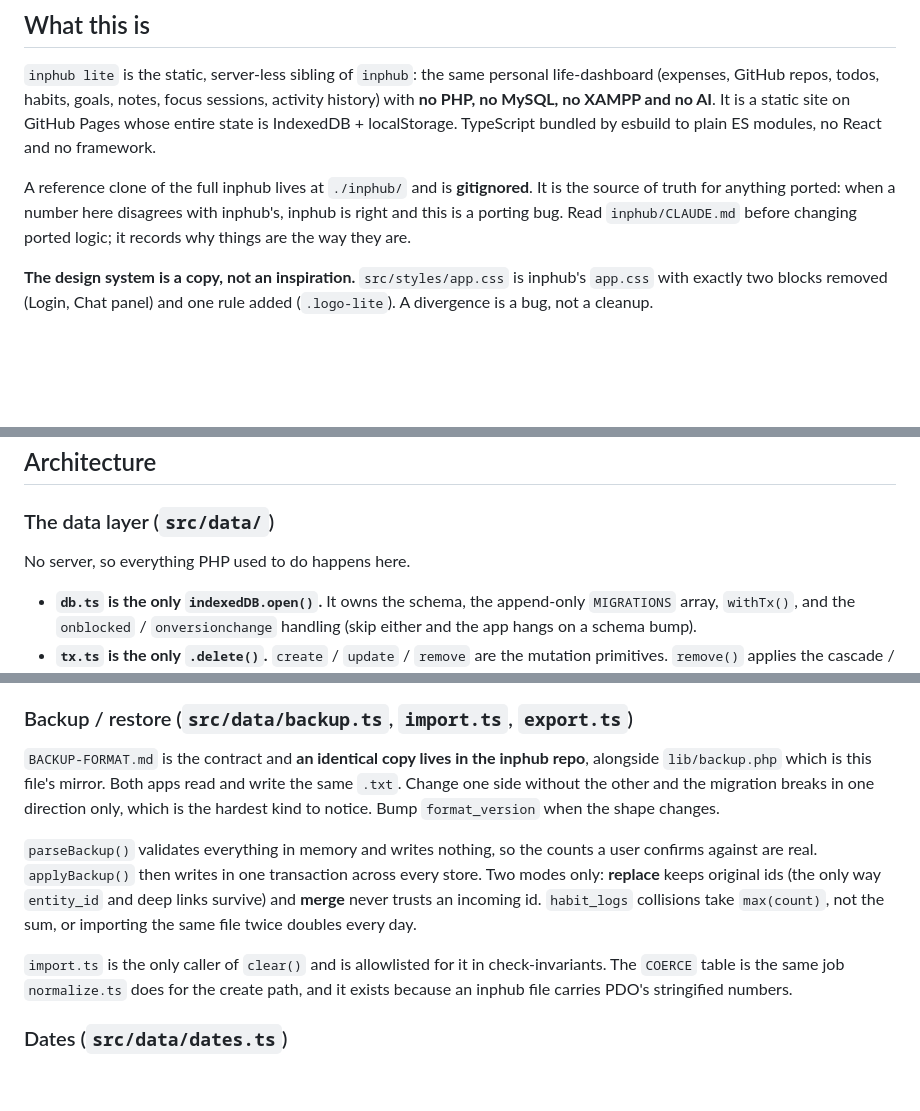
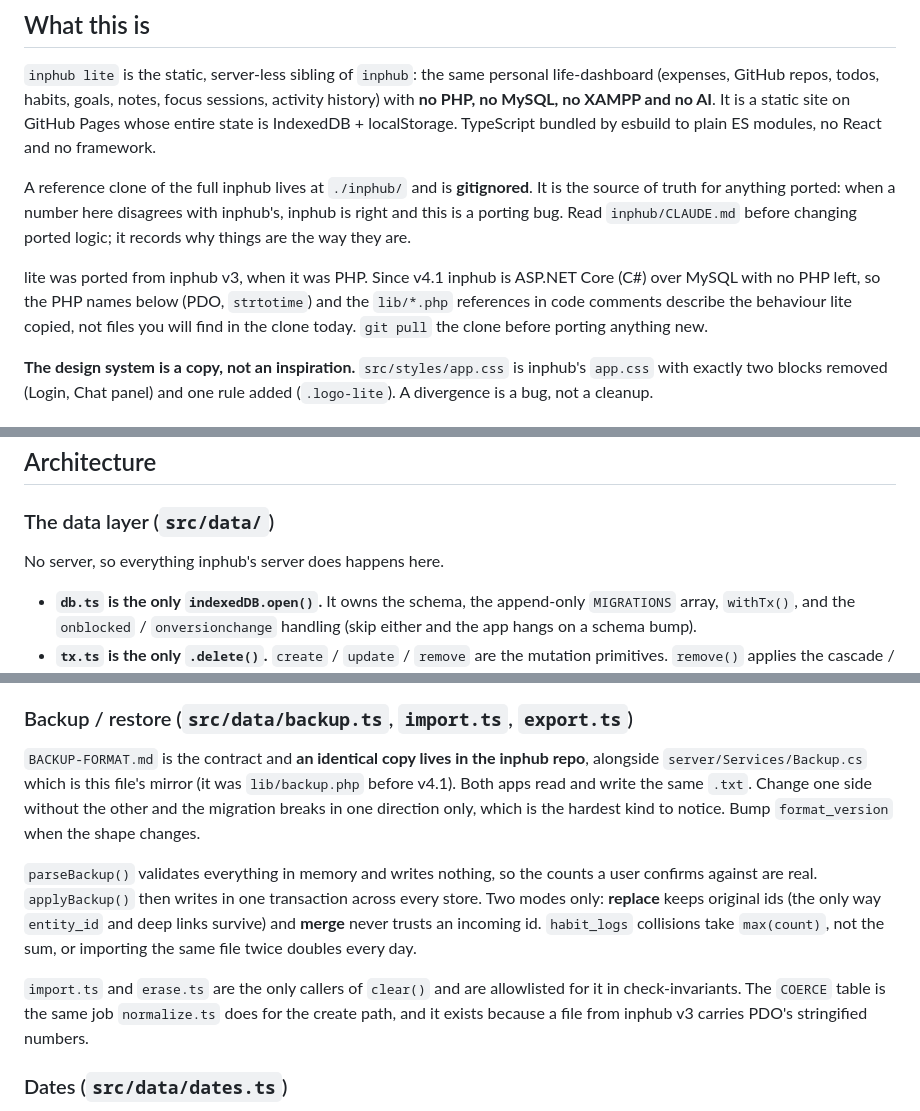
Before and after one commit to imInph/inphub-lite, a Markdown page: CLAUDE.md, 3 parts joined by grey strips. GitHub-like rendering; blank space fills up the shorter version.

Commit message:
docs: CLAUDE.md caught up with inphub v4.1

```diff
--- a/CLAUDE.md
+++ b/CLAUDE.md
@@ -14,6 +14,11 @@ A reference clone of the full inphub lives at `./inphub/` and is **gitignored**.
 It is the source of truth for anything ported: when a number here disagrees with
 inphub's, inphub is right and this is a porting bug. Read `inphub/CLAUDE.md`
 before changing ported logic; it records why things are the way they are.
+
+lite was ported from inphub v3, when it was PHP. Since v4.1 inphub is ASP.NET Core
+(C#) over MySQL with no PHP left, so the PHP names below (PDO, `strtotime`) and
+the `lib/*.php` references in code comments describe the behaviour lite copied,
+not files you will find in the clone today. `git pull` the clone before porting anything new.
 
 **The design system is a copy, not an inspiration.** `src/styles/app.css` is
 inphub's `app.css` with exactly two blocks removed (Login, Chat panel) and one
@@ -37,7 +42,7 @@ rule added (`.logo-lite`). A divergence is a bug, not a cleanup.
 ## Architecture
 
 ### The data layer (`src/data/`)
-No server, so everything PHP used to do happens here.
+No server, so everything inphub's server does happens here.
 
 - **`db.ts` is the only `indexedDB.open()`.** It owns the schema, the
   append-only `MIGRATIONS` array, `withTx()`, and the `onblocked` /
@@ -65,7 +70,8 @@ descriptor: omit it and `tsc` fails. Skipping is spelled `SILENT`, so
 
 ### Backup / restore (`src/data/backup.ts`, `import.ts`, `export.ts`)
 `BACKUP-FORMAT.md` is the contract and **an identical copy lives in the inphub repo**,
-alongside `lib/backup.php` which is this file's mirror. Both apps read and write the same
+alongside `server/Services/Backup.cs` which is this file's mirror (it was
+`lib/backup.php` before v4.1). Both apps read and write the same
 `.txt`. Change one side without the other and the migration breaks in one direction only,
 which is the hardest kind to notice. Bump `format_version` when the shape changes.
 
@@ -75,9 +81,9 @@ store. Two modes only: **replace** keeps original ids (the only way `entity_id`
 links survive) and **merge** never trusts an incoming id. `habit_logs` collisions take
 `max(count)`, not the sum, or importing the same file twice doubles every day.
 
-`import.ts` is the only caller of `clear()` and is allowlisted for it in
-check-invariants. The `COERCE` table is the same job `normalize.ts` does for the create
-path, and it exists because an inphub file carries PDO's stringified numbers.
+`import.ts` and `erase.ts` are the only callers of `clear()` and are allowlisted for
+it in check-invariants. The `COERCE` table is the same job `normalize.ts` does for the create
+path, and it exists because a file from inphub v3 carries PDO's stringified numbers.
 
 ### Dates (`src/data/dates.ts`)
 Every date and time string is built here, and **`toISOString()` is banned**.
```
